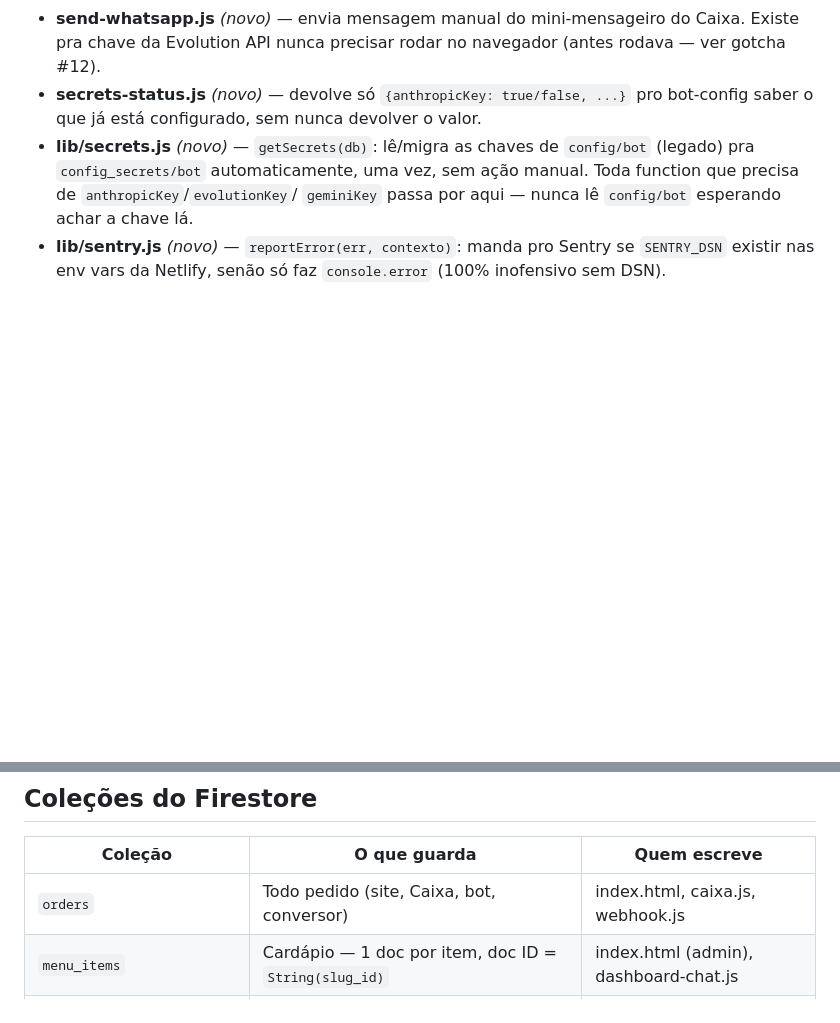
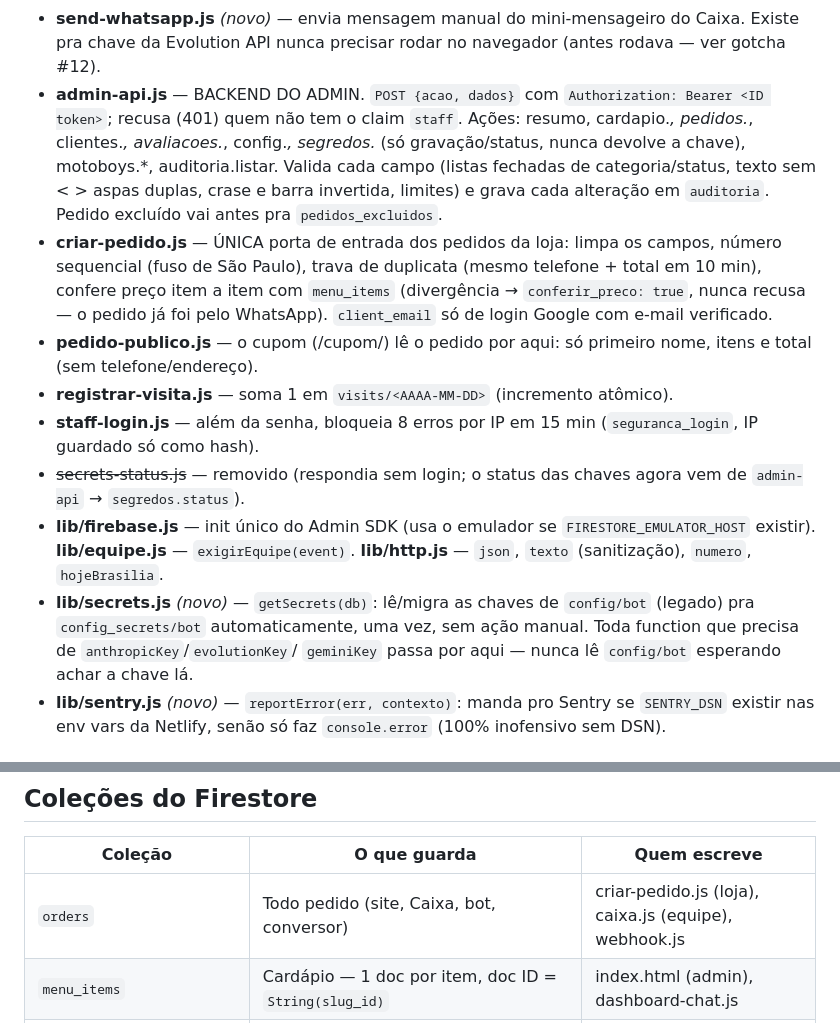
Before and after one commit to joserobertoleitejunior-a11y/Pizzaria-pizza-em-dobro, a Markdown page: PROJECT_MAP.md, 2 parts joined by grey strips. GitHub-like rendering; blank space fills up the shorter version.

```diff
--- a/PROJECT_MAP.md
+++ b/PROJECT_MAP.md
@@ -81,8 +84,28 @@ mudança na ordem dos `<script src>` precisa do mesmo cuidado.
 - **send-whatsapp.js** *(novo)* — envia mensagem manual do mini-mensageiro
   do Caixa. Existe pra chave da Evolution API nunca precisar rodar no
   navegador (antes rodava — ver gotcha #12).
-- **secrets-status.js** *(novo)* — devolve só `{anthropicKey: true/false, ...}`
-  pro bot-config saber o que já está configurado, sem nunca devolver o valor.
+- **admin-api.js** — BACKEND DO ADMIN. `POST {acao, dados}` com
+  `Authorization: Bearer <ID token>`; recusa (401) quem não tem o claim
+  `staff`. Ações: resumo, cardapio.*, pedidos.*, clientes.*, avaliacoes.*,
+  config.*, segredos.* (só gravação/status, nunca devolve a chave),
+  motoboys.*, auditoria.listar. Valida cada campo (listas fechadas de
+  categoria/status, texto sem < > aspas duplas, crase e barra invertida, limites) e grava cada alteração
+  em `auditoria`. Pedido excluído vai antes pra `pedidos_excluidos`.
+- **criar-pedido.js** — ÚNICA porta de entrada dos pedidos da loja: limpa os
+  campos, número sequencial (fuso de São Paulo), trava de duplicata (mesmo
+  telefone + total em 10 min), confere preço item a item com `menu_items`
+  (divergência → `conferir_preco: true`, nunca recusa — o pedido já foi pelo
+  WhatsApp). `client_email` só de login Google com e-mail verificado.
+- **pedido-publico.js** — o cupom (/cupom/) lê o pedido por aqui: só primeiro
+  nome, itens e total (sem telefone/endereço).
+- **registrar-visita.js** — soma 1 em `visits/<AAAA-MM-DD>` (incremento atômico).
+- **staff-login.js** — além da senha, bloqueia 8 erros por IP em 15 min
+  (`seguranca_login`, IP guardado só como hash).
+- ~~secrets-status.js~~ — removido (respondia sem login; o status das chaves
+  agora vem de `admin-api` → `segredos.status`).
+- **lib/firebase.js** — init único do Admin SDK (usa o emulador se
+  `FIRESTORE_EMULATOR_HOST` existir). **lib/equipe.js** — `exigirEquipe(event)`.
+  **lib/http.js** — `json`, `texto` (sanitização), `numero`, `hojeBrasilia`.
 - **lib/secrets.js** *(novo)* — `getSecrets(db)`: lê/migra as chaves de
   `config/bot` (legado) pra `config_secrets/bot` automaticamente, uma vez,
   sem ação manual. Toda function que precisa de `anthropicKey`/`evolutionKey`/
@@ -120,7 +143,7 @@ gotcha #1 abaixo.
 
 | Coleção | O que guarda | Quem escreve |
 |---|---|---|
-| `orders` | Todo pedido (site, Caixa, bot, conversor) | index.html, caixa.js, webhook.js |
+| `orders` | Todo pedido (site, Caixa, bot, conversor) | criar-pedido.js (loja), caixa.js (equipe), webhook.js |
 | `menu_items` | Cardápio — 1 doc por item, doc ID = `String(slug_id)` | index.html (admin), dashboard-chat.js |
 | `config/bot` | Config PÚBLICA do negócio (endereço, taxa, horário) — NUNCA mais tem chave de API aqui | bot-config/index.html |
 | `config_secrets/bot` | As 3 chaves de API (Anthropic/Evolution/Gemini) — só Admin SDK lê, navegador nunca | Netlify Functions (via `lib/secrets.js`), bot-config/index.html só escreve (nunca lê de volta) |
```
Also changed, not shown: other parts of PROJECT_MAP.md (+36 -17 lines).
